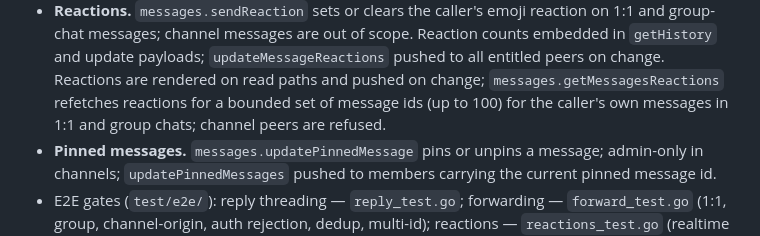
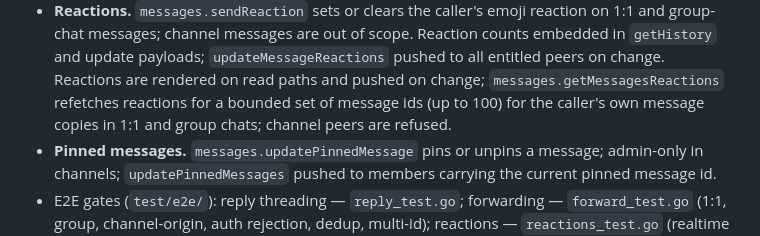
Before and after one commit to adambenhassen/telegram-server, a Markdown page: ROADMAP.md, the part around the change. GitHub-like rendering.

Commit message:
docs(roadmap): clarify getMessagesReactions reads message copies

```diff
--- a/ROADMAP.md
+++ b/ROADMAP.md
@@ -368,7 +368,7 @@ Secret chats
   embedded in `getHistory` and update payloads; `updateMessageReactions` pushed to
   all entitled peers on change. Reactions are rendered on read paths and pushed on
   change; `messages.getMessagesReactions` refetches reactions for a bounded set of
-  message ids (up to 100) for the caller's own messages in 1:1 and group chats; channel
+  message ids (up to 100) for the caller's own message copies in 1:1 and group chats; channel
   peers are refused.
 - **Pinned messages.** `messages.updatePinnedMessage` pins or unpins a message;
   admin-only in channels; `updatePinnedMessages` pushed to members carrying the
```
